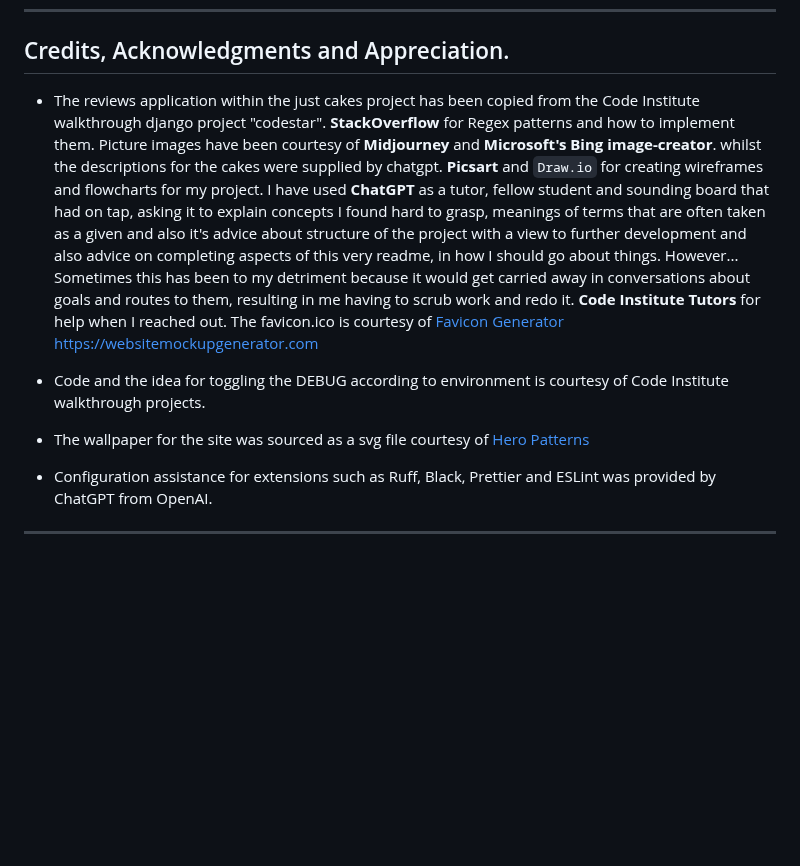
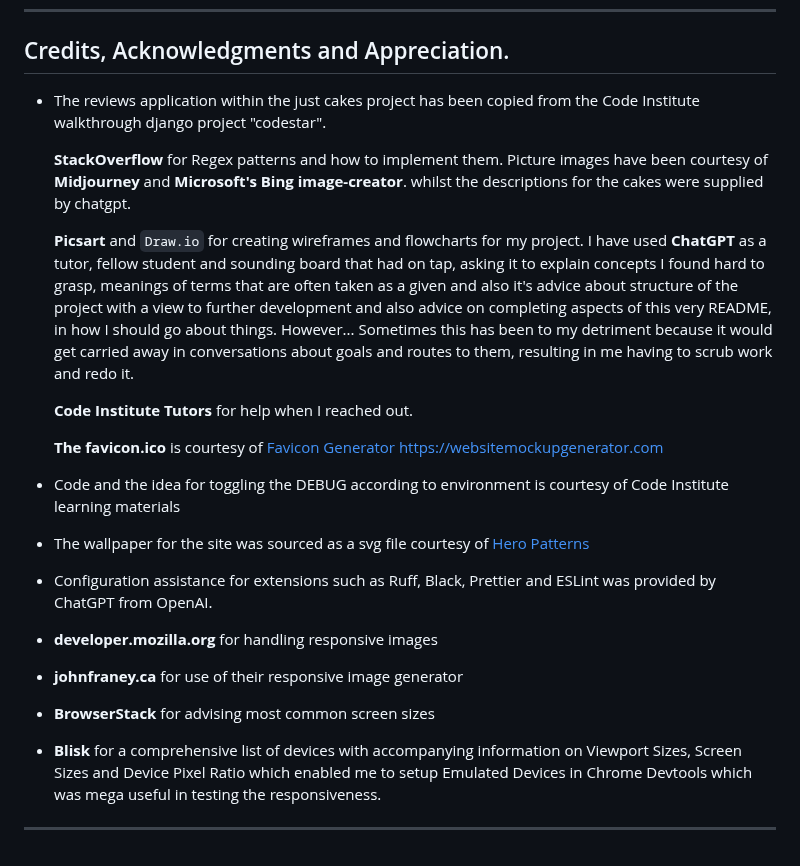
Before and after one commit to CheyenneMDavid/Just-Cakes, a Markdown page: README.md, the part around one of its changes. GitHub-like rendering; blank space fills up the shorter version.

Commit message:
Added content to 'Credits, Acknowledgments and Appreciation' section

```diff
--- a/README.md
+++ b/README.md
@@ -829,20 +829,34 @@ please do. You will find instructions from
 
 ## Credits, Acknowledgments and Appreciation.
 
-- The reviews application within the just cakes project has been copied from the Code Institute walkthrough django project "codestar".
-  **StackOverflow** for Regex patterns and how to implement them.
-  Picture images have been courtesy of **Midjourney** and **Microsoft's Bing image-creator**. whilst the descriptions for the cakes were supplied by chatgpt.
-  **Picsart** and `Draw.io` for creating wireframes and flowcharts for my project.
-  I have used **ChatGPT** as a tutor, fellow student and sounding board that had on tap, asking it to explain concepts I found hard to grasp, meanings of terms that are often taken as a given and also it's advice about structure of the project with a view to further development and also advice on completing aspects of this very readme, in how I should go about things.
-  However... Sometimes this has been to my detriment because it would get carried away in conversations about goals and routes to them, resulting in me having to scrub work and redo it.
-  **Code Institute Tutors** for help when I reached out.
-  The favicon.ico is courtesy of [Favicon Generator](https://favicon.io)
-  https://websitemockupgenerator.com
+  - The reviews application within the just cakes project has been copied from the Code Institute walkthrough django project "codestar".
 
-- Code and the idea for toggling the DEBUG according to environment is courtesy of Code Institute walkthrough projects.
+    **StackOverflow** for Regex patterns and how to implement them.
+    Picture images have been courtesy of **Midjourney** and **Microsoft's Bing image-creator**. whilst the descriptions for the cakes were supplied by chatgpt.
 
-- The wallpaper for the site was sourced as a svg file courtesy of [Hero Patterns](https://heropatterns.com/)
+    **Picsart** and `Draw.io` for creating wireframes and flowcharts for my project.
+    I have used **ChatGPT** as a tutor, fellow student and sounding board that had on tap, asking it to explain concepts I found hard to grasp, meanings of terms that are often taken as a given and also it's advice about structure of the project with a view to further development and also advice on completing aspects of this very README, in how I should go about things.
+    However... Sometimes this has been to my detriment because it would get carried away in conversations about goals and routes to them, resulting in me having to scrub work and redo it.
 
-- Configuration assistance for extensions such as Ruff, Black, Prettier and ESLint was provided by ChatGPT from OpenAI.
+    **Code Institute Tutors** for help when I reached out.
 
----
+    **The favicon.ico** is courtesy of [Favicon Generator](https://favicon.io)
+    https://websitemockupgenerator.com
+
+  - Code and the idea for toggling the DEBUG according to environment is courtesy of Code Institute learning materials
+
+  - The wallpaper for the site was sourced as a svg file courtesy of [Hero Patterns](https://heropatterns.com)
+
+  - Configuration assistance for extensions such as Ruff, Black, Prettier and ESLint was provided by ChatGPT from OpenAI.
+
+  - **developer.mozilla.org** for handling responsive images
+
+  - **johnfraney.ca** for use of their responsive image generator
+
+  - **BrowserStack** for advising most common screen sizes
+
+  - **Blisk** for a comprehensive list of devices with accompanying information on Viewport   Sizes, Screen Sizes and Device Pixel Ratio which enabled me to setup Emulated Devices in Chrome Devtools which was mega useful in testing the responsiveness.
+
+
+
+  ---
```
Also changed, not shown: other parts of README.md (+1 -1 lines).
